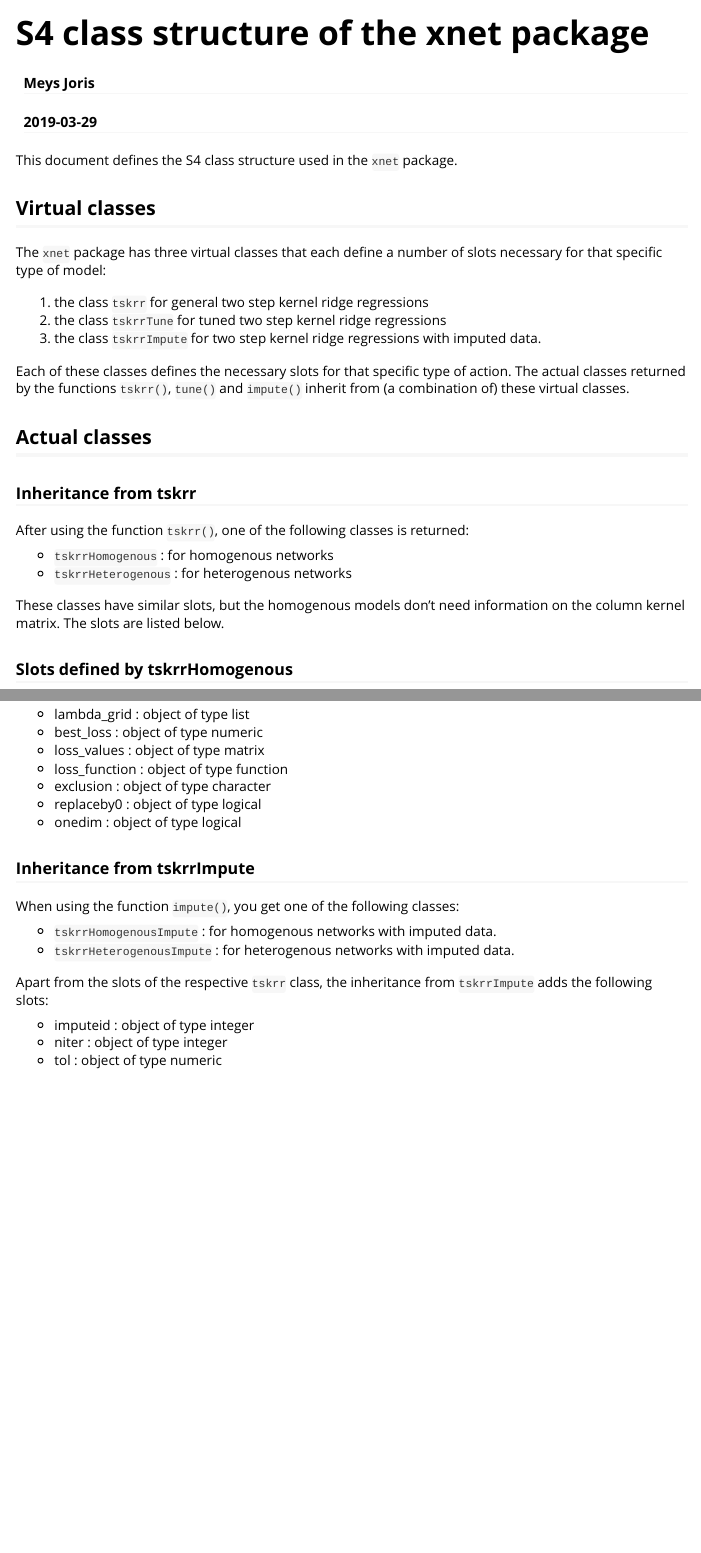
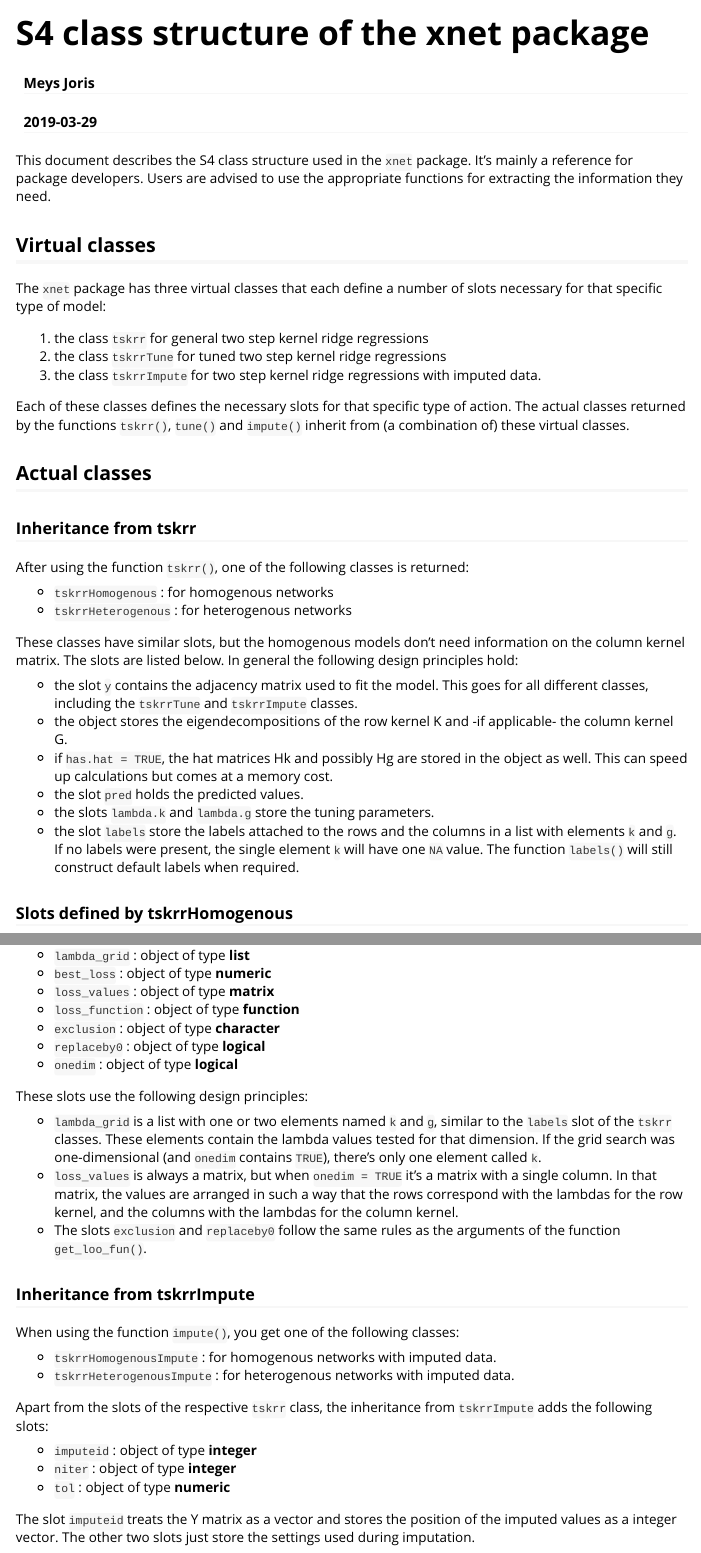
Before and after one commit to CenterForStatistics-UGent/xnet, an R Markdown document (vignettes/xnet_ClassStructure.Rmd): the page in a window 1100 px wide, from its top, and a second part further down, joined at a grey line. Rendered offline with R 4.5, knitr and Pandoc, with nearby package versions; some code elsewhere in the file could not run offline.

Commit message:
Updated class structure vignette

````diff
--- a/vignettes/xnet_ClassStructure.Rmd
+++ b/vignettes/xnet_ClassStructure.Rmd
@@ -24,7 +24,9 @@ slotsToRmd <- function(class){
 }
 ```
 
-This document defines the S4 class structure used in the `xnet` package.
+This document describes the S4 class structure used in the `xnet` package.
+It's mainly a reference for package developers. Users are advised to
+use the appropriate functions for extracting the information they need.
 
 ## Virtual classes
 
@@ -52,7 +54,22 @@ returned:
   * `tskrrHeterogenous` : for heterogenous networks
 
 These classes have similar slots, but the homogenous models don't need
-information on the column kernel matrix. The slots are listed below.
+information on the column kernel matrix. The slots are listed below. In
+general the following design principles hold:
+
+ * the slot `y` contains the adjacency matrix used to fit the model. This
+ goes for all different classes, including the `tskrrTune` and `tskrrImpute` classes.
+ * the object stores the eigendecompositions of the row kernel K and
+ -if applicable- the column kernel G.
+ * if `has.hat = TRUE`, the hat matrices Hk and possibly Hg are stored
+ in the object as well. This can speed up calculations but comes at
+ a memory cost.
+ * the slot `pred` holds the predicted values.
+ * the slots `lambda.k` and `lambda.g` store the tuning parameters.
+ * the slot `labels` store the labels attached to the rows and the
+ columns in a list with elements `k` and `g`. If no labels were present,
+ the single element `k` will have one `NA` value. The function `labels()`
+ will still construct default labels when required.
 
 ### Slots defined by tskrrHomogenous
 
@@ -84,6 +101,19 @@ from `tskrrTune` adds the following slots:
 slotsToRmd("tskrrTune")
 ```
 
+These slots use the following design principles:
+
+ * `lambda_grid` is a list with one or two elements named `k` and `g`,
+ similar to the `labels` slot of the `tskrr` classes. These elements
+ contain the lambda values tested for that dimension. If the grid search
+ was one-dimensional (and `onedim` contains `TRUE`), there's only one
+ element called `k`.
+ * `loss_values` is always a matrix, but when `onedim = TRUE` it's a
+ matrix with a single column. In that matrix, the values are arranged in
+ such a way that the rows correspond with the lambdas for the row kernel,
+ and the columns with the lambdas for the column kernel.
+ * The slots `exclusion` and `replaceby0` follow the same rules as the
+ arguments of the function `get_loo_fun()`.
 
 ### Inheritance from tskrrImpute
 
@@ -99,3 +129,7 @@ from `tskrrImpute` adds the following slots:
 ```{r Create slots tskrrImpute, results='asis', echo = FALSE}
 slotsToRmd("tskrrImpute")
 ```
+
+The slot `imputeid` treats the Y matrix as a vector and stores the
+position of the imputed values as a integer vector. The other two slots
+just store the settings used during imputation.
````
Also changed, not shown: vignettes/xnet_ClassStructure.Rmd (2 more changed lines), 1 other file.
